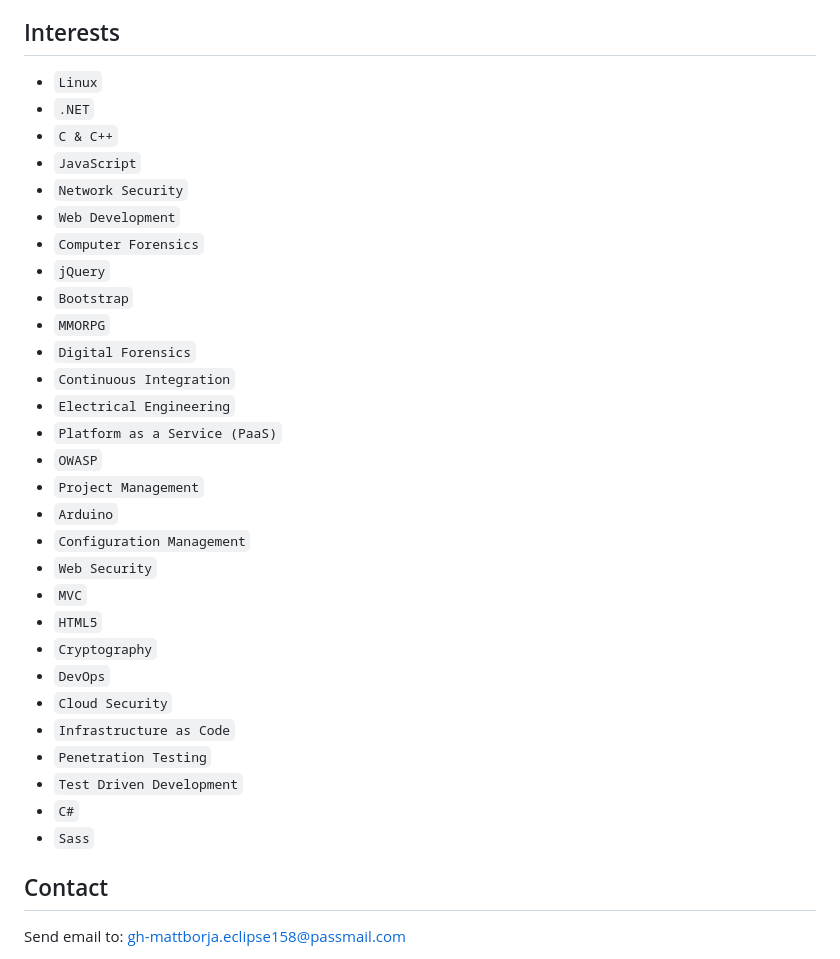
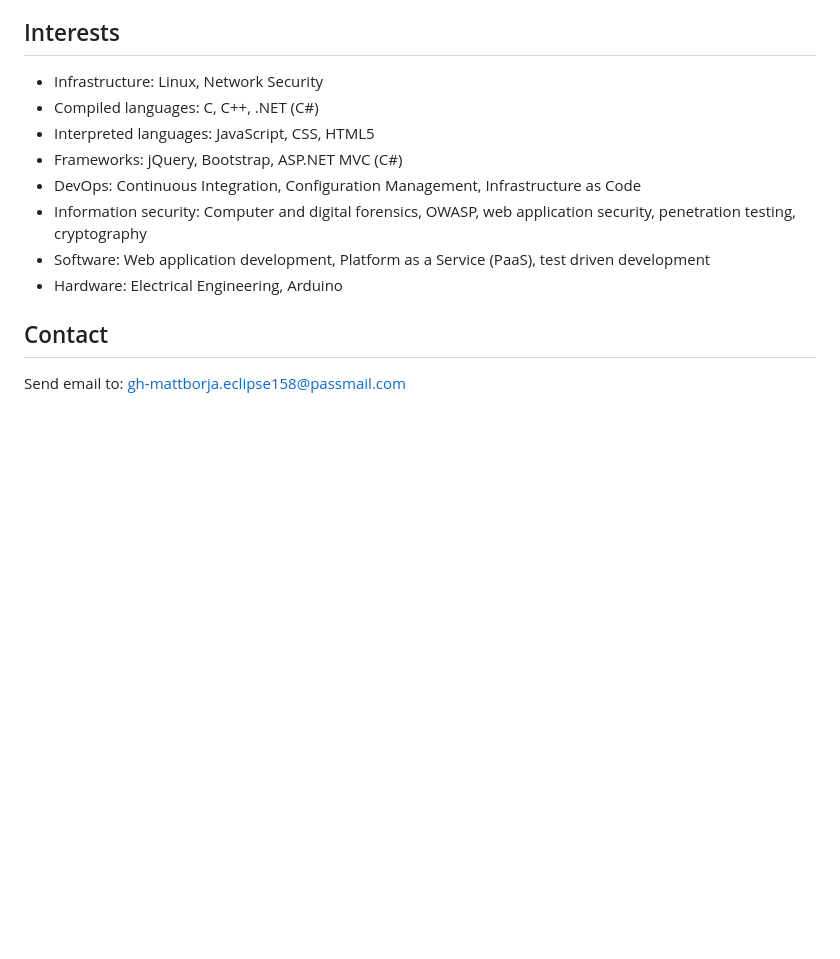
Before and after one commit to mattborja/mattborja, a Markdown page: README.md, the part around the change. Drawn GitHub-style; blank space fills up the shorter version.

Commit message:
Consolidate and cleanup Interests section

```diff
--- a/README.md
+++ b/README.md
@@ -47,35 +47,14 @@ Balancing impetus with stakeholder expectations (and a little bit of stress-reli
 
 ## Interests
 
-*   `Linux`
-*   `.NET`
-*   `C & C++`
-*   `JavaScript`
-*   `Network Security`
-*   `Web Development`
-*   `Computer Forensics`
-*   `jQuery`
-*   `Bootstrap`
-*   `MMORPG`
-*   `Digital Forensics`
-*   `Continuous Integration`
-*   `Electrical Engineering`
-*   `Platform as a Service (PaaS)`
-*   `OWASP`
-*   `Project Management`
-*   `Arduino`
-*   `Configuration Management`
-*   `Web Security`
-*   `MVC`
-*   `HTML5`
-*   `Cryptography`
-*   `DevOps`
-*   `Cloud Security`
-*   `Infrastructure as Code`
-*   `Penetration Testing`
-*   `Test Driven Development`
-*   `C#`
-*   `Sass`
+*   Infrastructure: Linux, Network Security
+*   Compiled languages: C, C++, .NET (C#)
+*   Interpreted languages: JavaScript, CSS, HTML5
+*   Frameworks: jQuery, Bootstrap, ASP.NET MVC (C#)
+*   DevOps: Continuous Integration, Configuration Management, Infrastructure as Code
+*   Information security: Computer and digital forensics, OWASP, web application security, penetration testing, cryptography
+*   Software: Web application development, Platform as a Service (PaaS), test driven development
+*   Hardware: Electrical Engineering, Arduino
 
 ## Contact
 Send email to: gh-mattborja.eclipse158@passmail.com
```
